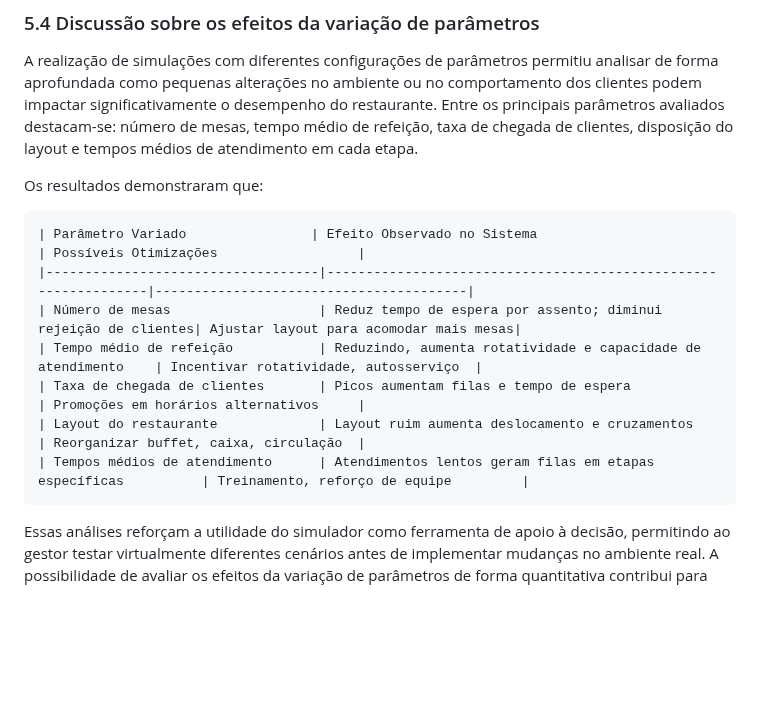
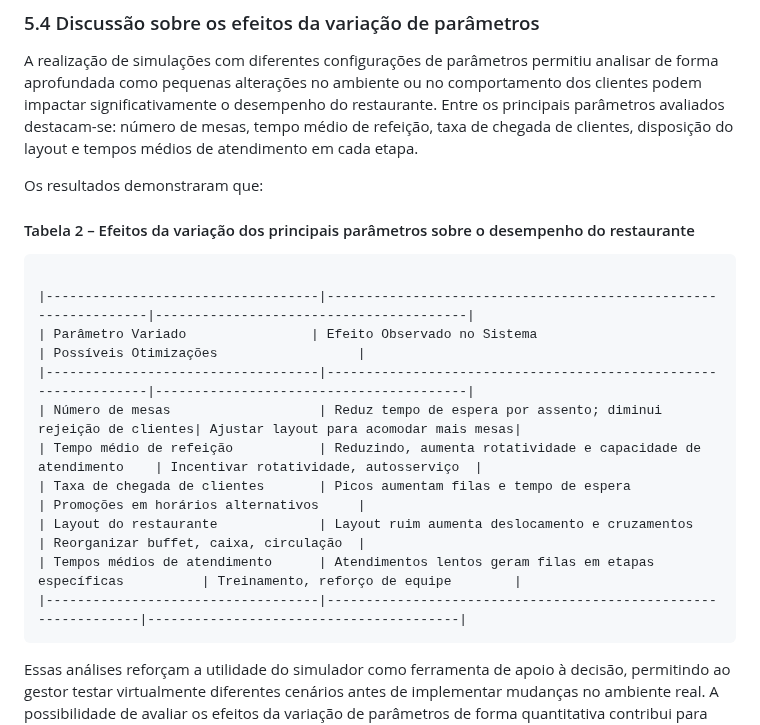
Before and after one commit to chmulato/tcc_python, a Markdown page: docs/tcc.md, the part around the change. GitHub-like rendering; blank space fills up the shorter version.

Commit message:
Ajuste das tabelas

````diff
--- a/docs/tcc.md
+++ b/docs/tcc.md
@@ -852,16 +852,20 @@ A realização de simulações com diferentes configurações de parâmetros per
 
 Os resultados demonstraram que:
 
+#### Tabela 2 – Efeitos da variação dos principais parâmetros sobre o desempenho do restaurante
+
 ```plaintext
-| Parâmetro Variado                | Efeito Observado no Sistema                                    | Possíveis Otimizações                  |
+
+|-----------------------------------|----------------------------------------------------------------|----------------------------------------|
+| Parâmetro Variado                | Efeito Observado no Sistema                                     | Possíveis Otimizações                  |
 |-----------------------------------|----------------------------------------------------------------|----------------------------------------|
 | Número de mesas                   | Reduz tempo de espera por assento; diminui rejeição de clientes| Ajustar layout para acomodar mais mesas|
 | Tempo médio de refeição           | Reduzindo, aumenta rotatividade e capacidade de atendimento    | Incentivar rotatividade, autosserviço  |
 | Taxa de chegada de clientes       | Picos aumentam filas e tempo de espera                         | Promoções em horários alternativos     |
 | Layout do restaurante             | Layout ruim aumenta deslocamento e cruzamentos                 | Reorganizar buffet, caixa, circulação  |
-| Tempos médios de atendimento      | Atendimentos lentos geram filas em etapas específicas          | Treinamento, reforço de equipe         |
+| Tempos médios de atendimento      | Atendimentos lentos geram filas em etapas específicas          | Treinamento, reforço de equipe        |
+|-----------------------------------|---------------------------------------------------------------|----------------------------------------|
 ```
-
 Essas análises reforçam a utilidade do simulador como ferramenta de apoio à decisão, permitindo ao gestor testar virtualmente diferentes cenários antes de implementar mudanças no ambiente real. A possibilidade de avaliar os efeitos da variação de parâmetros de forma quantitativa contribui para uma gestão mais eficiente, baseada em dados e focada na melhoria contínua dos processos e da experiência do cliente.
 
 ---
````
